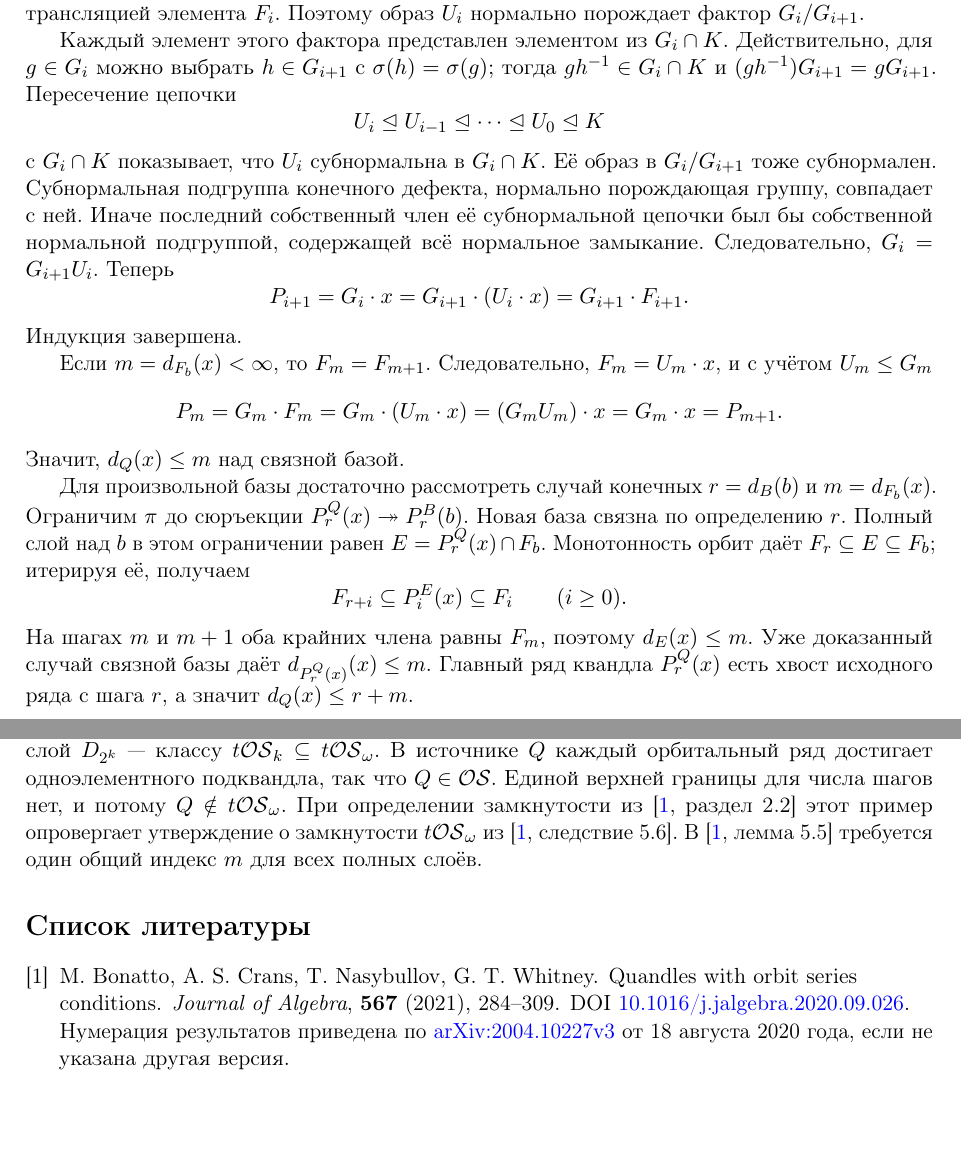
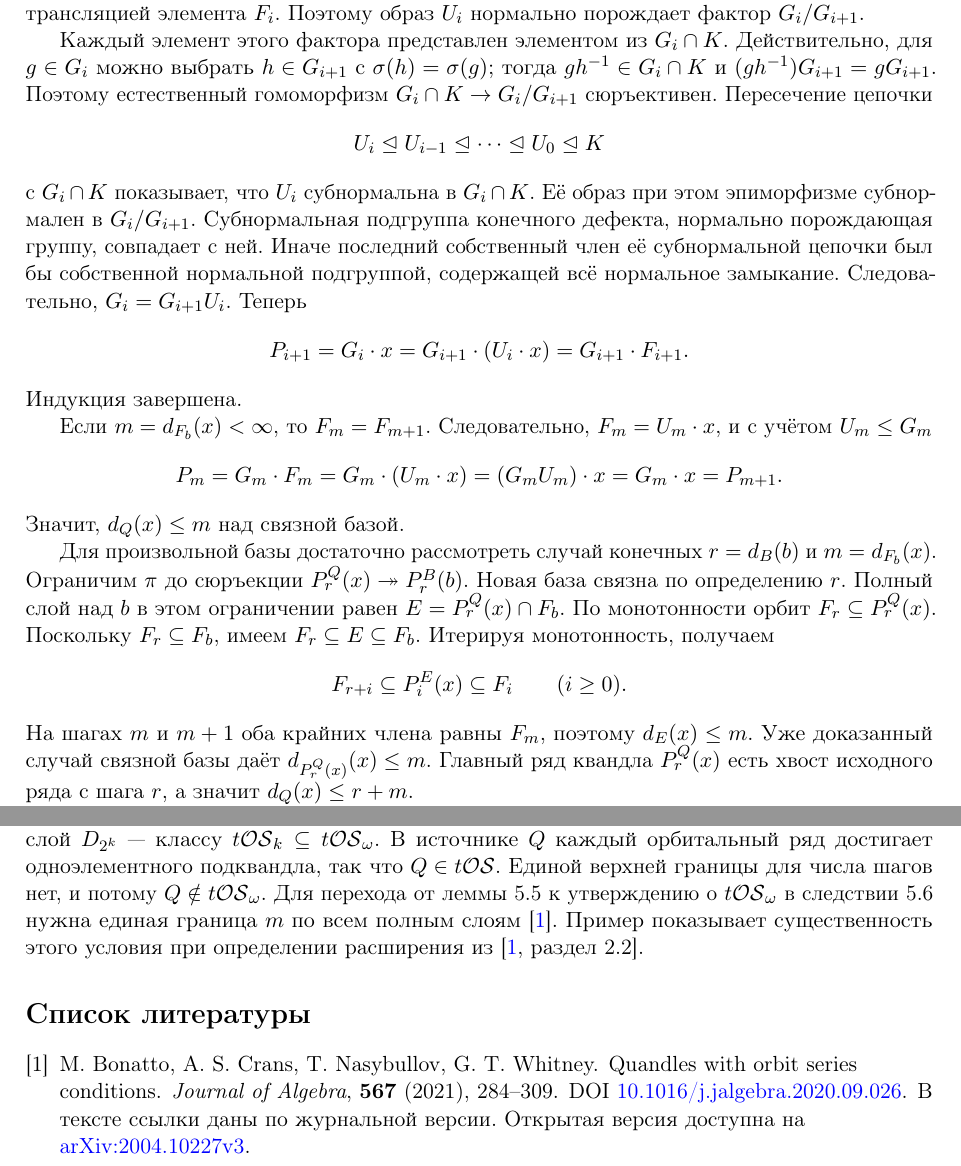
Before and after one commit to 555tery/quandle-orbit-series, a LaTeX paper (question-5-7/q57_preprint_ru.tex): two parts of pages 3 and 4 of 4, joined at a grey line, cut so that both start at the same text, the shorter picture padded with empty space. Compiled offline with pdfLaTeX.

Commit message:
Polish the Russian Question 5.7 proof and references
Make the quotient map and fibre inclusions explicit. Cite the published version and state the role of uniform bounds in the counterexample remark.

```diff
--- a/question-5-7/q57_preprint_ru.tex
+++ b/question-5-7/q57_preprint_ru.tex
@@ -251,13 +244,14 @@
 Каждый элемент этого фактора представлен элементом из \(G_i\cap K\).
 Действительно, для \(g\in G_i\) можно выбрать \(h\in G_{i+1}\)
 с \(\sigma(h)=\sigma(g)\); тогда \(gh^{-1}\in G_i\cap K\) и
-\((gh^{-1})G_{i+1}=gG_{i+1}\). Пересечение цепочки
+\((gh^{-1})G_{i+1}=gG_{i+1}\). Поэтому естественный гомоморфизм
+\(G_i\cap K\to G_i/G_{i+1}\) сюръективен. Пересечение цепочки
 \[
  U_i\trianglelefteq U_{i-1}\trianglelefteq\cdots
  \trianglelefteq U_0\trianglelefteq K
 \]
 с \(G_i\cap K\) показывает, что \(U_i\) субнормальна в \(G_i\cap K\).
-Её образ в \(G_i/G_{i+1}\) тоже субнормален.
+Её образ при этом эпиморфизме субнормален в \(G_i/G_{i+1}\).
 Субнормальная подгруппа конечного дефекта, нормально порождающая
 группу, совпадает с ней. Иначе последний собственный член её
 субнормальной цепочки был бы собственной нормальной подгруппой,
@@ -281,8 +275,9 @@
 Ограничим \(\pi\) до сюръекции \(P_r^Q(x)\twoheadrightarrow P_r^B(b)\).
 Новая база связна по определению \(r\).
 Полный слой над \(b\) в этом ограничении равен
-\(E=P_r^Q(x)\cap F_b\). Монотонность орбит даёт
-\(F_r\subseteq E\subseteq F_b\); итерируя её, получаем
+\(E=P_r^Q(x)\cap F_b\). По монотонности орбит \(F_r\subseteq P_r^Q(x)\).
+Поскольку \(F_r\subseteq F_b\), имеем \(F_r\subseteq E\subseteq F_b\).
+Итерируя монотонность, получаем
 \[
  F_{r+i}\subseteq P_i^E(x)\subseteq F_i\qquad(i\ge0).
 \]
@@ -348,12 +343,12 @@
 В рассмотренном расширении база принадлежит \(\tOS_1\), а каждый
 полный слой \(D_{2^k}\) --- классу \(\tOS_k\subseteq\tOS_\omega\).
 В источнике \(Q\) каждый орбитальный ряд достигает одноэлементного
-подквандла, так что \(Q\in\OS\). Единой верхней границы для числа
-шагов нет, и потому \(Q\notin\tOS_\omega\). При определении
-замкнутости из~\cite[раздел~2.2]{BCNW} этот пример опровергает
-утверждение о замкнутости \(\tOS_\omega\)
-из~\cite[следствие~5.6]{BCNW}. В~\cite[лемма~5.5]{BCNW}
-требуется один общий индекс \(m\) для всех полных слоёв.
+подквандла, так что \(Q\in\tOS\). Единой верхней границы для числа
+шагов нет, и потому \(Q\notin\tOS_\omega\). Для перехода от
+леммы~5.5 к утверждению о \(\tOS_\omega\) в следствии~5.6
+нужна единая граница \(m\) по всем полным слоям~\cite{BCNW}.
+Пример показывает существенность этого условия при определении
+расширения из~\cite[раздел~2.2]{BCNW}.
 \end{remark}
 
 \begin{thebibliography}{9}
@@ -365,9 +360,9 @@ M.~Bonatto, A.~S.~Crans, T.~Nasybullov, G.~T.~Whitney.
 \newblock DOI
 \href{https://doi.org/10.1016/j.jalgebra.2020.09.026}
 {10.1016/j.jalgebra.2020.09.026}.
-\newblock Нумерация результатов приведена по
-\href{https://arxiv.org/abs/2004.10227v3}{arXiv:2004.10227v3}
-от 18 августа 2020 года, если не указана другая версия.
+\newblock В тексте ссылки даны по журнальной версии.
+Открытая версия доступна на
+\href{https://arxiv.org/abs/2004.10227v3}{arXiv:2004.10227v3}.
 \end{thebibliography}
 
 \end{document}
```
Also changed, not shown: REFERENCES_AND_DEPENDENCIES.md (+1 -1 lines), question-5-7/q57_preprint_ru.pdf, question-5-7/q57_preprint_ru.tex (13 more changed lines).
